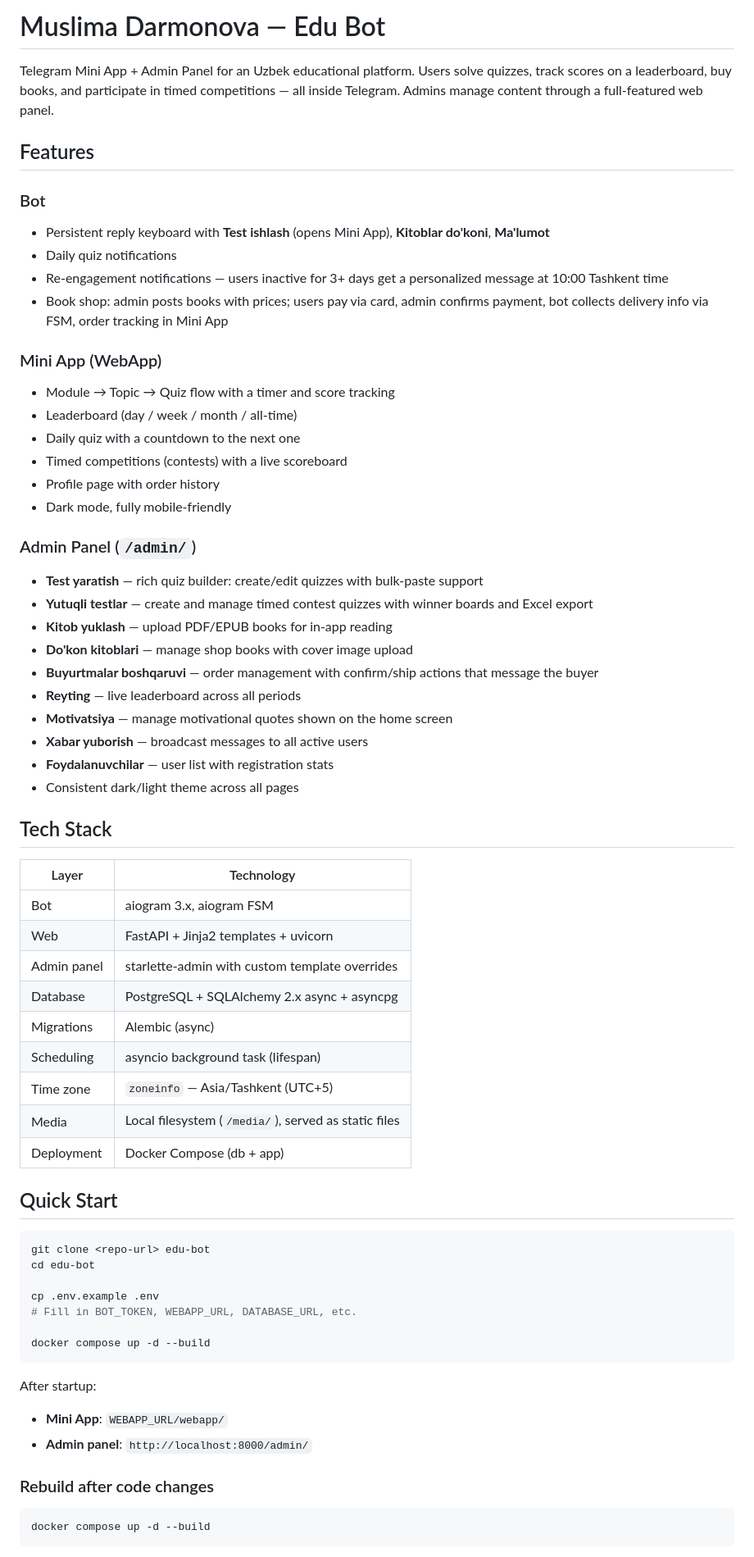
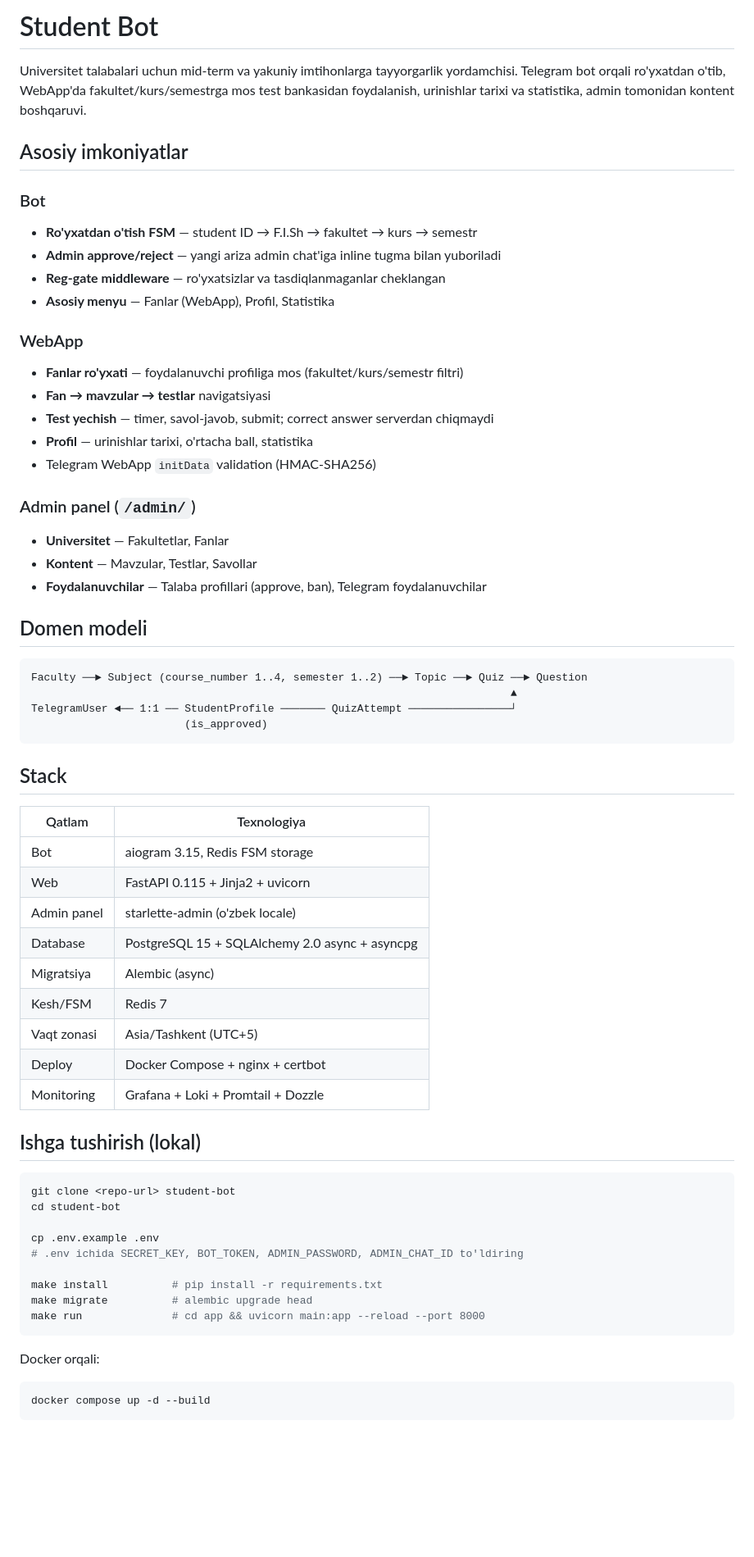
Before and after one commit to tmzoola/student-bot, a Markdown page: README.md, the part around one of its changes. Shown at 82% size. Drawn GitHub-style; blank space fills up the shorter version.

````diff
--- a/README.md
+++ b/README.md
@@ -1,66 +1,65 @@
-# Muslima Darmonova — Edu Bot
+# Student Bot
 
-Telegram Mini App + Admin Panel for an Uzbek educational platform. Users solve quizzes, track scores on a leaderboard, buy books, and participate in timed competitions — all inside Telegram. Admins manage content through a full-featured web panel.
+Universitet talabalari uchun mid-term va yakuniy imtihonlarga tayyorgarlik yordamchisi. Telegram bot orqali ro'yxatdan o'tib, WebApp'da fakultet/kurs/semestrga mos test bankasidan foydalanish, urinishlar tarixi va statistika, admin tomonidan kontent boshqaruvi.
 
-## Features
+## Asosiy imkoniyatlar
 
 ### Bot
-- Persistent reply keyboard with **Test ishlash** (opens Mini App), **Kitoblar do'koni**, **Ma'lumot**
-- Daily quiz notifications
-- Re-engagement notifications — users inactive for 3+ days get a personalized message at 10:00 Tashkent time
-- Book shop: admin posts books with prices; users pay via card, admin confirms payment, bot collects delivery info via FSM, order tracking in Mini App
+- **Ro'yxatdan o'tish FSM** — student ID → F.I.Sh → fakultet → kurs → semestr
+- **Admin approve/reject** — yangi ariza admin chat'iga inline tugma bilan yuboriladi
+- **Reg-gate middleware** — ro'yxatsizlar va tasdiqlanmaganlar cheklangan
+- **Asosiy menyu** — Fanlar (WebApp), Profil, Statistika
 
-### Mini App (WebApp)
-- Module → Topic → Quiz flow with a timer and score tracking
-- Leaderboard (day / week / month / all-time)
-- Daily quiz with a countdown to the next one
-- Timed competitions (contests) with a live scoreboard
-- Profile page with order history
-- Dark mode, fully mobile-friendly
+### WebApp
+- **Fanlar ro'yxati** — foydalanuvchi profiliga mos (fakultet/kurs/semestr filtri)
+- **Fan → mavzular → testlar** navigatsiyasi
+- **Test yechish** — timer, savol-javob, submit; correct answer serverdan chiqmaydi
+- **Profil** — urinishlar tarixi, o'rtacha ball, statistika
+- Telegram WebApp `initData` validation (HMAC-SHA256)
 
-### Admin Panel (`/admin/`)
-- **Test yaratish** — rich quiz builder: create/edit quizzes with bulk-paste support
-- **Yutuqli testlar** — create and manage timed contest quizzes with winner boards and Excel export
-- **Kitob yuklash** — upload PDF/EPUB books for in-app reading
-- **Do'kon kitoblari** — manage shop books with cover image upload
-- **Buyurtmalar boshqaruvi** — order management with confirm/ship actions that message the buyer
-- **Reyting** — live leaderboard across all periods
-- **Motivatsiya** — manage motivational quotes shown on the home screen
-- **Xabar yuborish** — broadcast messages to all active users
-- **Foydalanuvchilar** — user list with registration stats
-- Consistent dark/light theme across all pages
+### Admin panel (`/admin/`)
+- **Universitet** — Fakultetlar, Fanlar
+- **Kontent** — Mavzular, Testlar, Savollar
+- **Foydalanuvchilar** — Talaba profillari (approve, ban), Telegram foydalanuvchilar
 
-## Tech Stack
+## Domen modeli
 
-| Layer        | Technology                                                  |
-|--------------|-------------------------------------------------------------|
-| Bot          | aiogram 3.x, aiogram FSM                                   |
-| Web          | FastAPI + Jinja2 templates + uvicorn                       |
-| Admin panel  | starlette-admin with custom template overrides              |
-| Database     | PostgreSQL + SQLAlchemy 2.x async + asyncpg                |
-| Migrations   | Alembic (async)                                             |
-| Scheduling   | asyncio background task (lifespan)                         |
-| Time zone    | `zoneinfo` — Asia/Tashkent (UTC+5)                        |
-| Media        | Local filesystem (`/media/`), served as static files        |
-| Deployment   | Docker Compose (db + app)                                   |
+```
+Faculty ──► Subject (course_number 1..4, semester 1..2) ──► Topic ──► Quiz ──► Question
+                                                                           ▲
+TelegramUser ◄── 1:1 ── StudentProfile ─────── QuizAttempt ────────────────┘
+                        (is_approved)
+```
 
-## Quick Start
+## Stack
+
+| Qatlam        | Texnologiya                                        |
+|---------------|----------------------------------------------------|
+| Bot           | aiogram 3.15, Redis FSM storage                    |
+| Web           | FastAPI 0.115 + Jinja2 + uvicorn                   |
+| Admin panel   | starlette-admin (o'zbek locale)                    |
+| Database      | PostgreSQL 15 + SQLAlchemy 2.0 async + asyncpg     |
+| Migratsiya    | Alembic (async)                                    |
+| Kesh/FSM      | Redis 7                                            |
+| Vaqt zonasi   | Asia/Tashkent (UTC+5)                              |
+| Deploy        | Docker Compose + nginx + certbot                   |
+| Monitoring    | Grafana + Loki + Promtail + Dozzle                 |
+
+## Ishga tushirish (lokal)
 
 ```bash
-git clone <repo-url> edu-bot
-cd edu-bot
+git clone <repo-url> student-bot
+cd student-bot
 
 cp .env.example .env
-# Fill in BOT_TOKEN, WEBAPP_URL, DATABASE_URL, etc.
+# .env ichida SECRET_KEY, BOT_TOKEN, ADMIN_PASSWORD, ADMIN_CHAT_ID to'ldiring
 
-docker compose up -d --build
+make install          # pip install -r requirements.txt
+make migrate          # alembic upgrade head
+make run              # cd app && uvicorn main:app --reload --port 8000
 ```
 
-After startup:
-- **Mini App**: `WEBAPP_URL/webapp/`
-- **Admin panel**: `http://localhost:8000/admin/`
-
-### Rebuild after code changes
+Docker orqali:
 
 ```bash
 docker compose up -d --build
````
Also changed, not shown: other parts of README.md (+97 -45 lines).
